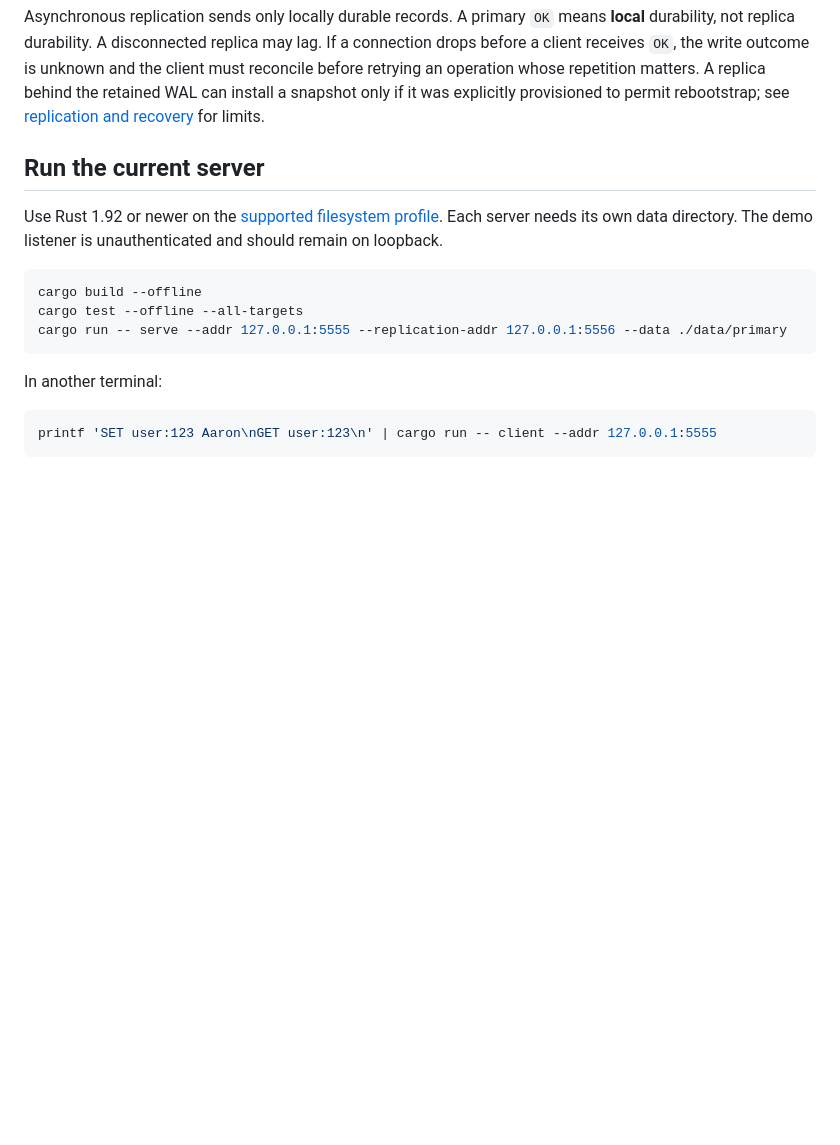
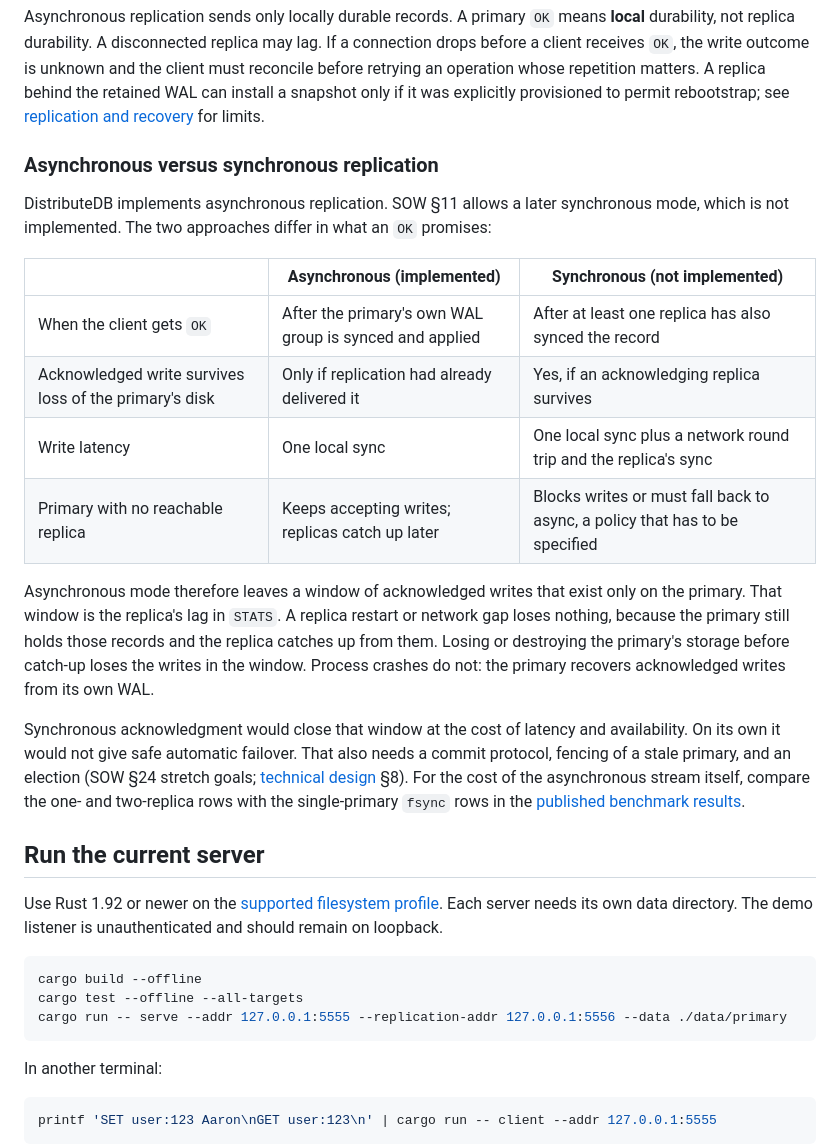
Before and after one commit to aarochu/DistributeDB, a Markdown page: README.md, the part around the change. Drawn GitHub-style; blank space fills up the shorter version.

Commit message:
Document the asynchronous versus synchronous replication tradeoff
SOW section 11 requires the README to document the durability tradeoff
between synchronous and asynchronous replication. Add a comparison of what
OK promises, the loss window, latency, and availability, and why waiting for
a replica ACK alone would not provide safe failover.

```diff
--- a/README.md
+++ b/README.md
@@ -30,6 +30,21 @@ flowchart LR
 The server uses one mutation sequencer and a bounded write queue. In `fsync` mode, a write is appended with a group footer, synced, and applied before the server returns `OK`. Reads use the current applied map. The sequencer currently holds the database write lock during the sync, so read latency can include a WAL flush; this is a known performance trade-off to measure in Phase 7. The local in-memory REPL does not persist data.
 
 Asynchronous replication sends only locally durable records. A primary `OK` means **local** durability, not replica durability. A disconnected replica may lag. If a connection drops before a client receives `OK`, the write outcome is unknown and the client must reconcile before retrying an operation whose repetition matters. A replica behind the retained WAL can install a snapshot only if it was explicitly provisioned to permit rebootstrap; see [replication and recovery](docs/replication.md) for limits.
+
+### Asynchronous versus synchronous replication
+
+DistributeDB implements asynchronous replication. SOW §11 allows a later synchronous mode, which is not implemented. The two approaches differ in what an `OK` promises:
+
+| | Asynchronous (implemented) | Synchronous (not implemented) |
+|---|---|---|
+| When the client gets `OK` | After the primary's own WAL group is synced and applied | After at least one replica has also synced the record |
+| Acknowledged write survives loss of the primary's disk | Only if replication had already delivered it | Yes, if an acknowledging replica survives |
+| Write latency | One local sync | One local sync plus a network round trip and the replica's sync |
+| Primary with no reachable replica | Keeps accepting writes; replicas catch up later | Blocks writes or must fall back to async, a policy that has to be specified |
+
+Asynchronous mode therefore leaves a window of acknowledged writes that exist only on the primary. That window is the replica's lag in `STATS`. A replica restart or network gap loses nothing, because the primary still holds those records and the replica catches up from them. Losing or destroying the primary's storage before catch-up loses the writes in the window. Process crashes do not: the primary recovers acknowledged writes from its own WAL.
+
+Synchronous acknowledgment would close that window at the cost of latency and availability. On its own it would not give safe automatic failover. That also needs a commit protocol, fencing of a stale primary, and an election (SOW §24 stretch goals; [technical design](docs/Technical-Design.md) §8). For the cost of the asynchronous stream itself, compare the one- and two-replica rows with the single-primary `fsync` rows in the [published benchmark results](benchmarks/results/README.md).
 
 ## Run the current server
 
```
